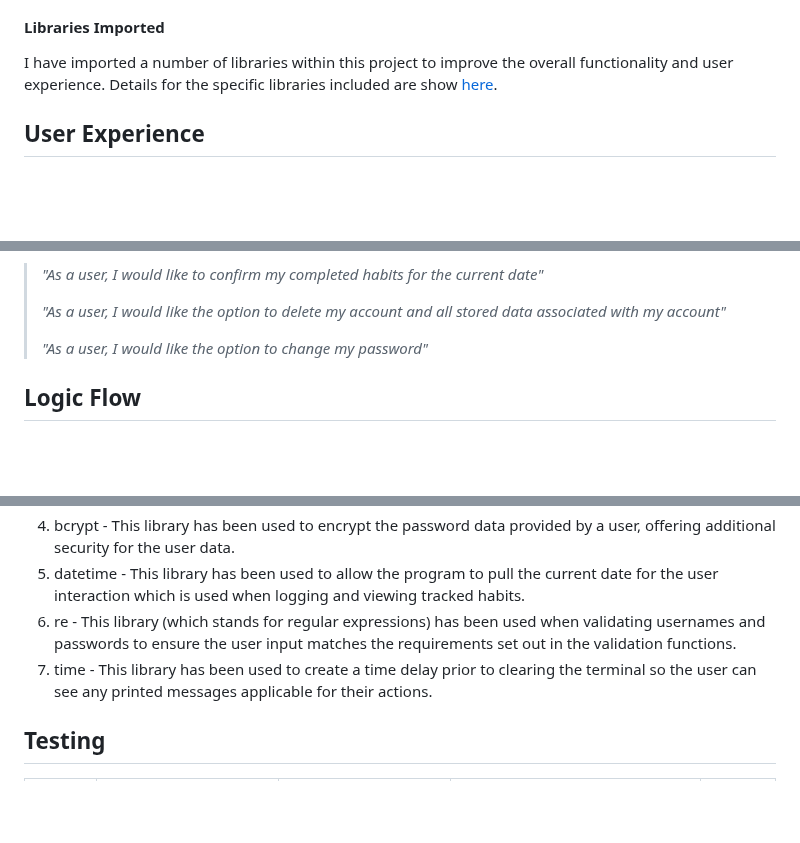
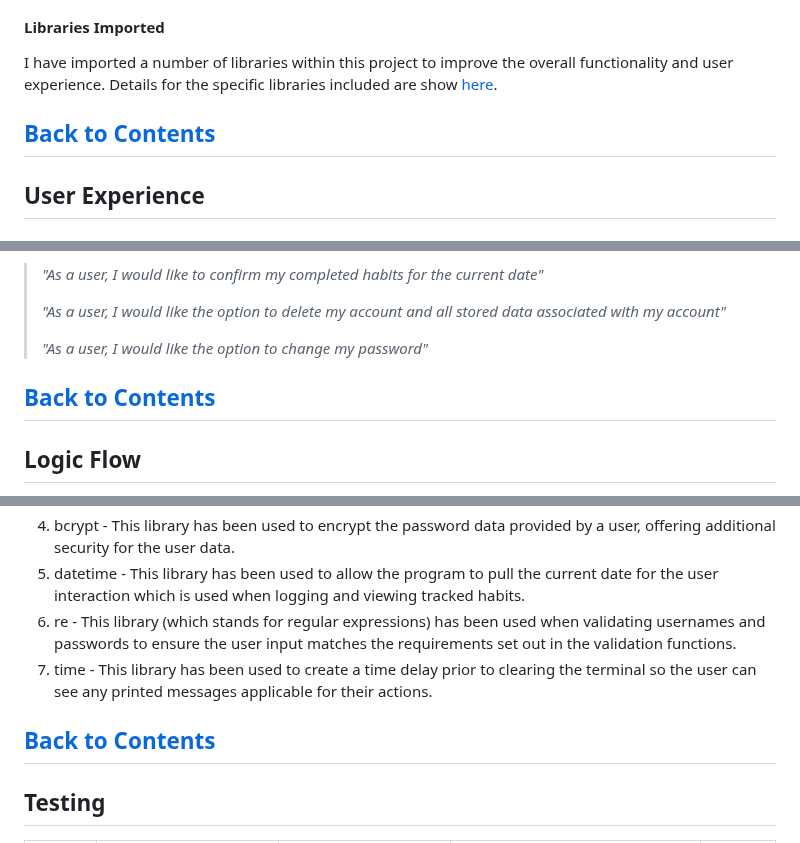
Before and after one commit to TonichaB/Habit-Tracker, a Markdown page: README.md, 3 parts joined by grey strips. Drawn GitHub-style; blank space fills up the shorter version.

Commit message:
Docs: include links throughout readME to return to contents

```diff
--- a/README.md
+++ b/README.md
@@ -123,7 +126,10 @@ Each time a user provides any form of input to the terminal, their response will
 
 #### Libraries Imported
 
-I have imported a number of libraries within this project to improve the overall functionality and user experience. Details for the specific libraries included are show [here](#libraries).
+I have imported a number of libraries within this project to improve the overall functionality and user experience. Details for the specific libraries included are show [here](#libraries).<br>
+
+[Back to Contents](#contents)
+---
 
 ## User Experience
 
@@ -161,7 +167,10 @@ All Users:<br>
 > *"As a user, I would like the option to delete my account and all
 > stored data associated with my account"*
 >
-> *"As a user, I would like the option to change my password"*
+> *"As a user, I would like the option to change my password"*<br>
+
+[Back to Contents](#contents)
+---
 
 ## Logic Flow
 
@@ -198,7 +210,10 @@ The following Libraries have been imported for this project:<br>
 4. bcrypt - This library has been used to encrypt the password data provided by a user, offering additional security for the user data.
 5. datetime - This library has been used to allow the program to pull the current date for the user interaction which is used when logging and viewing tracked habits.
 6. re - This library (which stands for regular expressions) has been used when validating usernames and passwords to ensure the user input matches the requirements set out in the validation functions.
-7. time - This library has been used to create a time delay prior to clearing the terminal so the user can see any printed messages applicable for their actions.
+7. time - This library has been used to create a time delay prior to clearing the terminal so the user can see any printed messages applicable for their actions.<br>
+
+[Back to Contents](#contents)
+---
 
 ## Testing
 
```
Also changed, not shown: other parts of README.md (+24 -6 lines).
